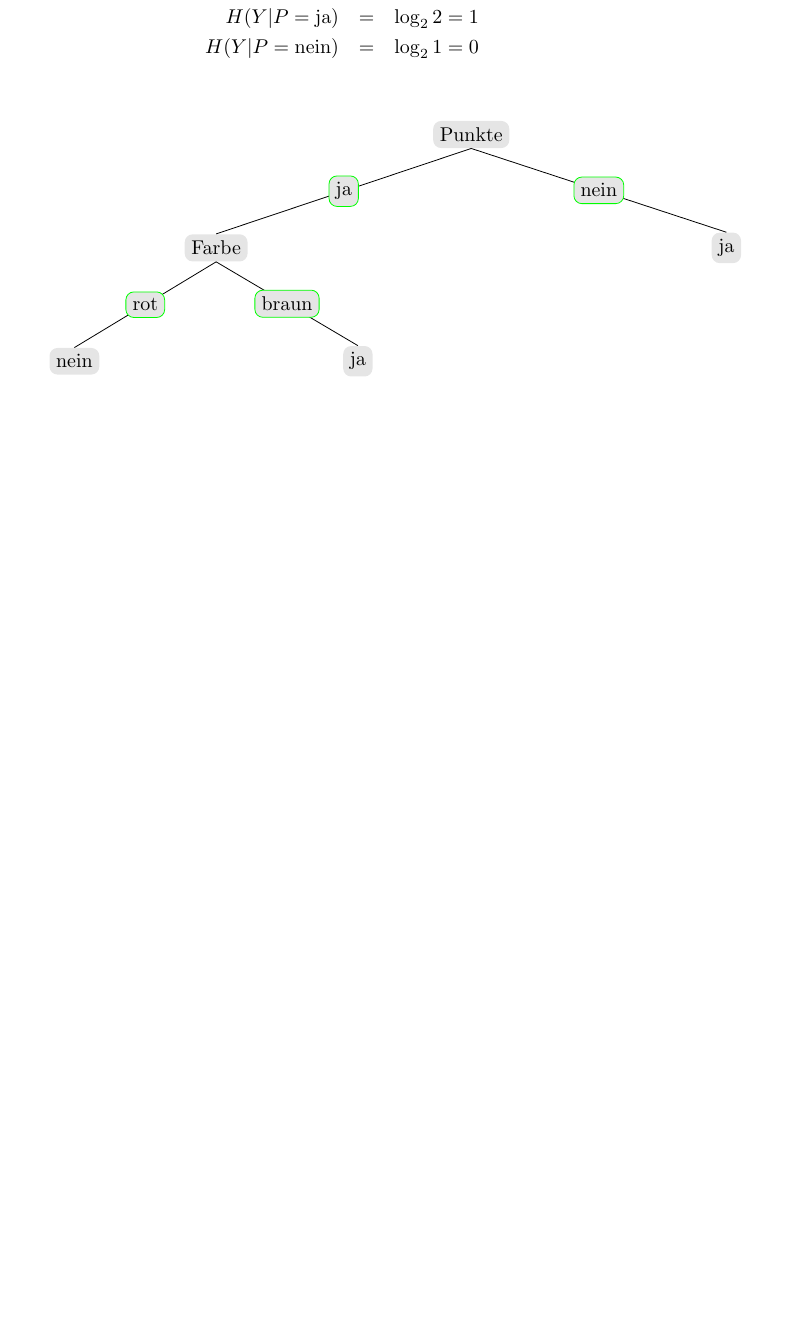
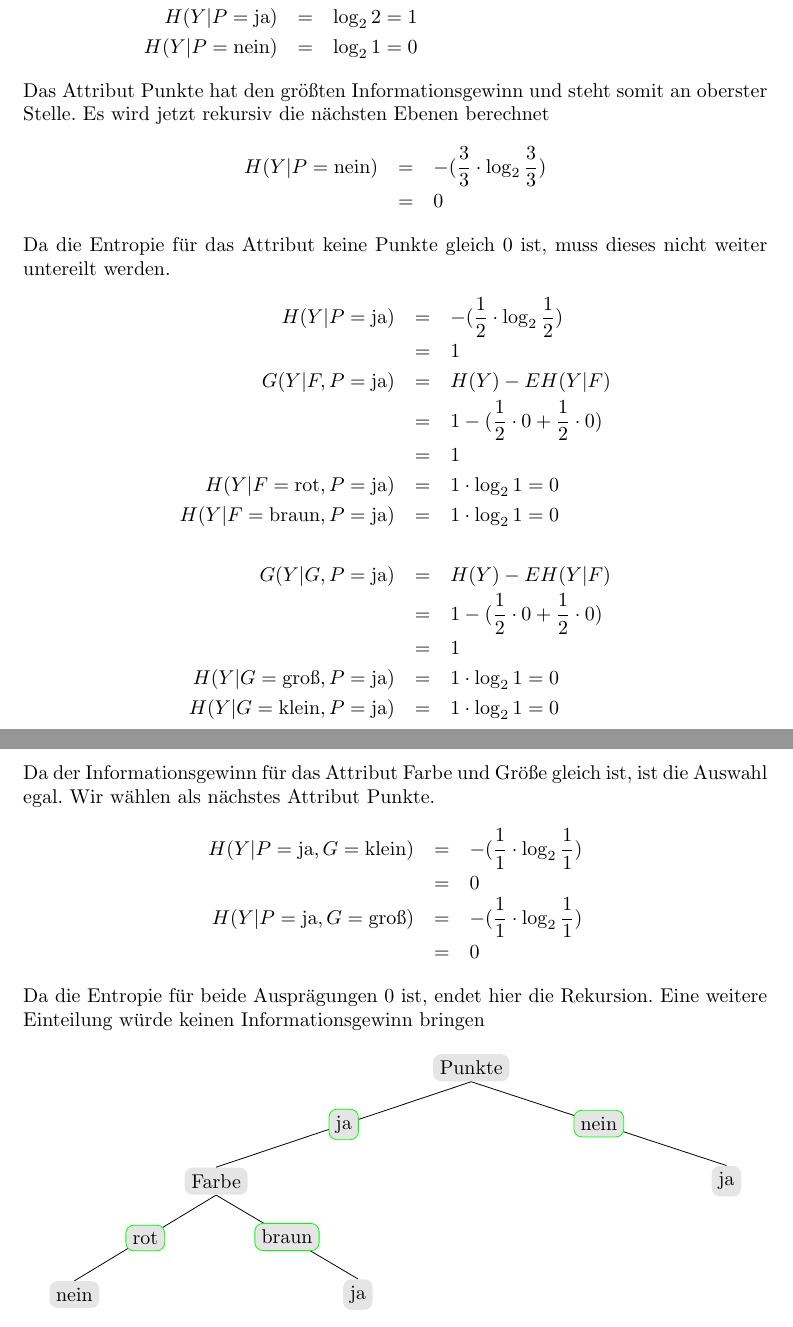
Before and after one commit to FestPlatin/AuL, a LaTeX document (Script/Vorlesung.tex, which reads Script/Kapitel-06.tex): part of page 40 of 51 before the commit and two parts of pages 40 and 41 of 52 after it, the two joined at a grey line, cut so that both start at the same text, the shorter picture padded with empty space. Compiled offline with pdfLaTeX.

Commit message:
Update Kapitel 6

```diff
--- a/Script/Kapitel-06.tex
+++ b/Script/Kapitel-06.tex
@@ -184,6 +188,38 @@ Gegeben sei folgende Trainigsdaten von Pilzen:
 	H(Y|P=\textrm{ja})	&=& \log_2 2 = 1\\
 	H(Y|P=\textrm{nein})	&=& \log_2 1 = 0
 \end{eqnarray*}
+Das Attribut Punkte hat den größten Informationsgewinn und steht somit an oberster Stelle.
+Es wird jetzt rekursiv die nächsten Ebenen berechnet
+\begin{eqnarray*}
+	H(Y|P=\textrm{nein})		&=& -(\frac{3}{3} \cdot \log_2 \frac{3}{3})	\\
+								&=& 0
+\end{eqnarray*}
+Da die Entropie für das Attribut keine Punkte gleich 0 ist, muss dieses nicht weiter untereilt werden.
+\begin{eqnarray*}
+	H(Y|P=\textrm{ja})			&=& -(\frac{1}{2} \cdot \log_2 \frac{1}{2})	\\
+								&=& 1	\\
+	G(Y|F,P=\textrm{ja})		&=& H(Y) - E H(Y|F)\\
+								&=& 1 - (\frac{1}{2} \cdot 0 + \frac{1}{2} \cdot 0)	\\
+								&=& 1\\
+	H(Y|F=\textrm{rot}, P=\textrm{ja})		&=& 1 \cdot \log_2 1 = 0\\
+	H(Y|F=\textrm{braun}, P=\textrm{ja})	&=& 1 \cdot \log_2 1 = 0\\
+	\\
+	G(Y|G,P=\textrm{ja})		&=& H(Y) - E H(Y|F)\\
+								&=& 1 - (\frac{1}{2} \cdot 0 + \frac{1}{2} \cdot 0)	\\
+								&=& 1\\
+	H(Y|G=\textrm{groß}, P=\textrm{ja})		&=& 1 \cdot \log_2 1 = 0\\
+	H(Y|G=\textrm{klein}, P=\textrm{ja})	&=& 1 \cdot \log_2 1 = 0\\
+\end{eqnarray*}
+Da der Informationsgewinn für das Attribut Farbe und Größe gleich ist, ist die Auswahl egal.
+Wir wählen als nächstes Attribut Punkte.
+\begin{eqnarray*}
+	H(Y|P=\textrm{ja}, G=\textrm{klein})	&=& -(\frac{1}{1} \cdot \log_2 \frac{1}{1})	\\
+								&=& 0	\\
+	H(Y|P=\textrm{ja}, G=\textrm{groß})		&=& -(\frac{1}{1} \cdot \log_2 \frac{1}{1})	\\
+								&=& 0
+\end{eqnarray*}
+Da die Entropie für beide Ausprägungen 0 ist, endet hier die Rekursion.
+Eine weitere Einteilung würde keinen Informationsgewinn bringen
 \begin{figure}[htbp]
 	\centering
 	\begin{tikzpicture}
--- a/Script/Vorlesung.tex
+++ b/Script/Vorlesung.tex
@@ -11,6 +11,7 @@
 \usepackage{framed}					% Rahmen für Definitinen
 \usepackage{amssymb}   				% Mathematische Symbole und Zeichen
 \usepackage{amsmath}   				% Mathematische Symbole und Zeichen
+\usepackage{booktabs}				% Gestaltung der horizontalen Linien innerhalb einer Tabelle
 \usepackage{subfig}
 \usepackage{adjustbox}
 \usepackage{algpseudocode}
```
Also changed, not shown: Übungen/Übungen.tex (+15 -0 lines), Script/Vorlesung.pdf, Übungen/Übungen.pdf, Script/Kapitel-06.tex (34 more changed lines).
